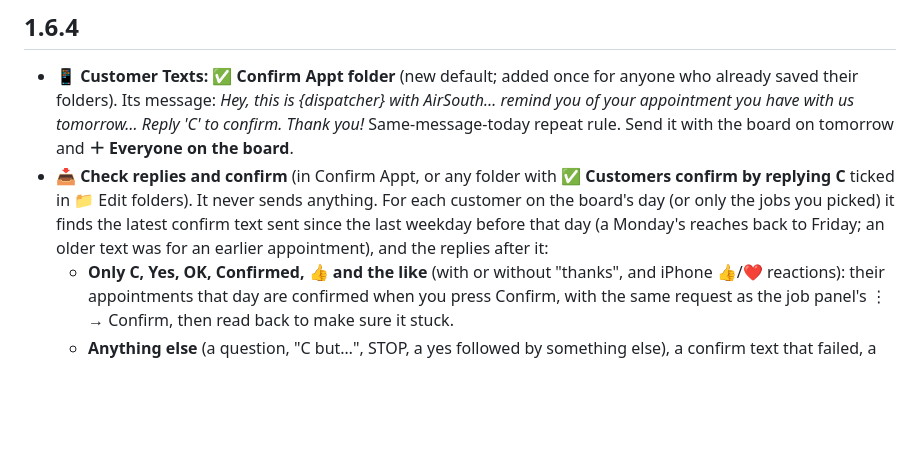
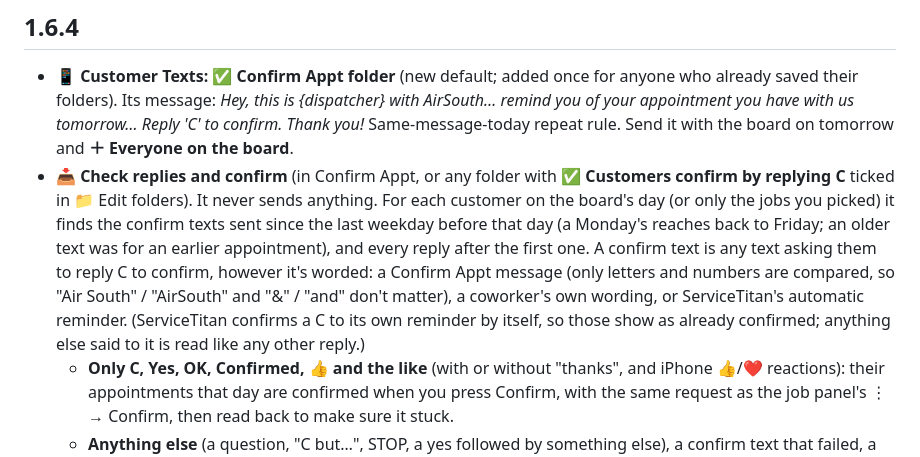
Before and after one commit to AndrewJones-CyberSec/Service-Titan-AUTOMATIO-AJ, a Markdown page: CHANGELOG.md, the part around the change. GitHub-like rendering; blank space fills up the shorter version.

```diff
--- a/CHANGELOG.md
+++ b/CHANGELOG.md
@@ -3,7 +3,7 @@
 ## 1.6.4
 
 - **📱 Customer Texts: ✅ Confirm Appt folder** (new default; added once for anyone who already saved their folders). Its message: *Hey, this is {dispatcher} with AirSouth… remind you of your appointment you have with us tomorrow… Reply 'C' to confirm. Thank you!* Same-message-today repeat rule. Send it with the board on tomorrow and **＋ Everyone on the board**.
-- **📥 Check replies and confirm** (in Confirm Appt, or any folder with **✅ Customers confirm by replying C** ticked in 📁 Edit folders). It never sends anything. For each customer on the board's day (or only the jobs you picked) it finds the latest confirm text sent since the last weekday before that day (a Monday's reaches back to Friday; an older text was for an earlier appointment), and the replies after it:
+- **📥 Check replies and confirm** (in Confirm Appt, or any folder with **✅ Customers confirm by replying C** ticked in 📁 Edit folders). It never sends anything. For each customer on the board's day (or only the jobs you picked) it finds the confirm texts sent since the last weekday before that day (a Monday's reaches back to Friday; an older text was for an earlier appointment), and every reply after the first one. A confirm text is any text asking them to reply C to confirm, however it's worded: a Confirm Appt message (only letters and numbers are compared, so "Air South" / "AirSouth" and "&" / "and" don't matter), a coworker's own wording, or ServiceTitan's automatic reminder. (ServiceTitan confirms a C to its own reminder by itself, so those show as already confirmed; anything else said to it is read like any other reply.)
   - **Only C, Yes, OK, Confirmed, 👍 and the like** (with or without "thanks", and iPhone 👍/❤️ reactions): their appointments that day are confirmed when you press Confirm, with the same request as the job panel's ⋮ → Confirm, then read back to make sure it stuck.
   - **Anything else** (a question, "C but…", STOP, a yes followed by something else), a confirm text that failed, a Done or canceled appointment, or a confirm that didn't stick: listed under **⚠️ Needs a look**. Nothing is tagged or changed for them. Each one is a card with their name, job number, full phone number and everything they replied (never cut short), with **📋 Name**, **📋 Phone** and **💬 Open chat** (their conversation in a new tab) buttons.
   - **No reply yet** and **Not texted** are listed too.
```
Also changed, not shown: README.md (+1 -1 lines), 1 other file.
